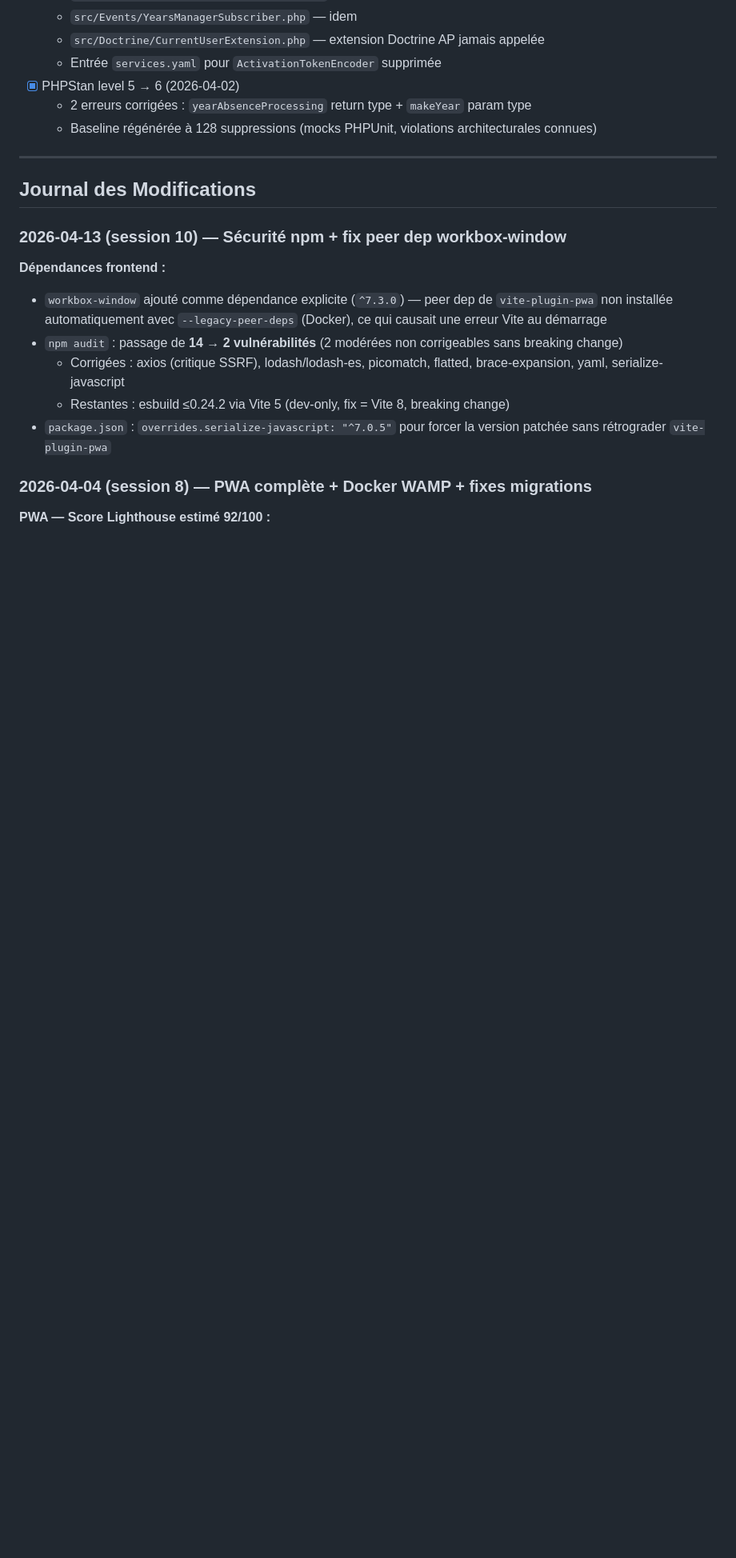
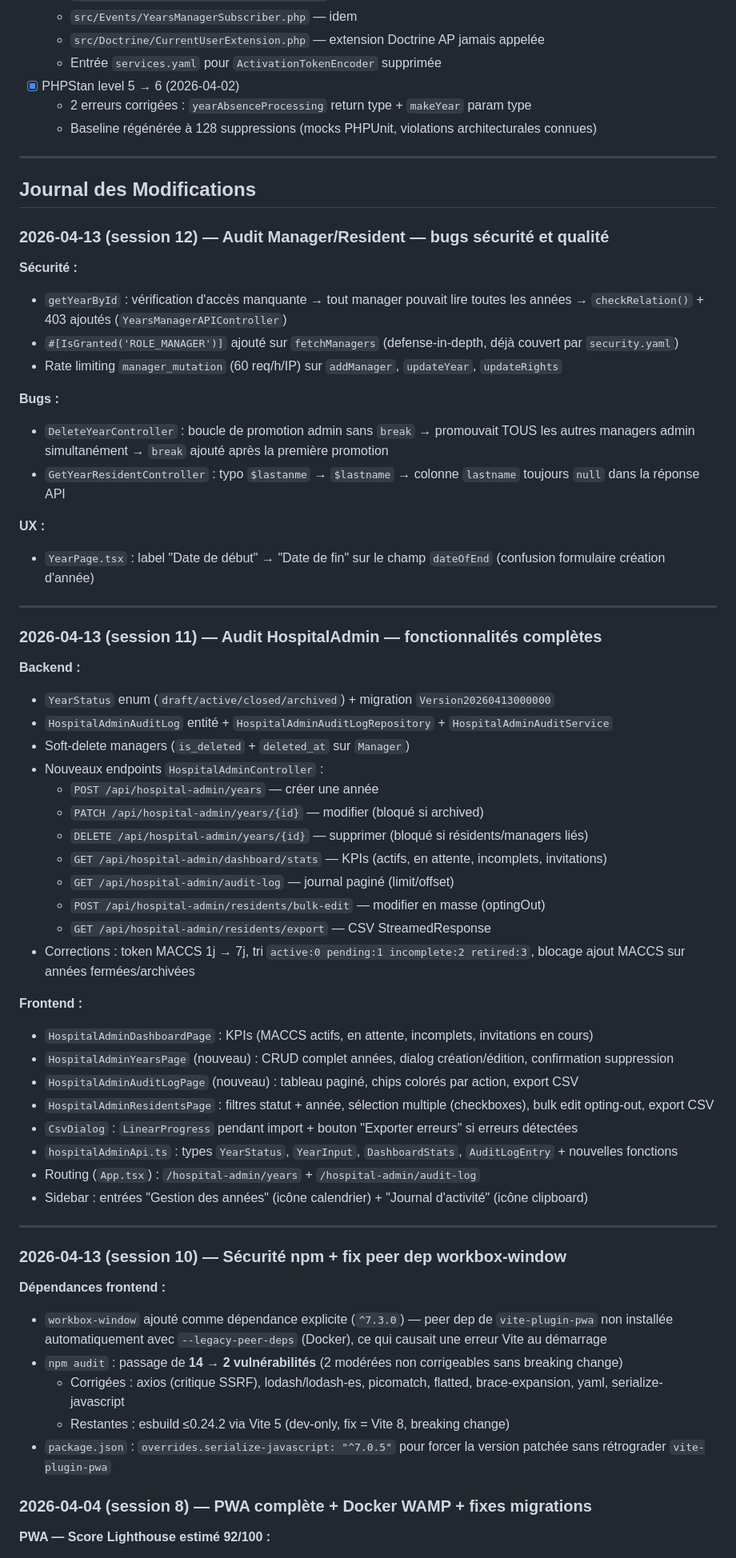
Before and after one commit to Sftaita/medatwork-full, a Markdown page: docs/AUDIT.md, the part around one of its changes. Shown at 80% size. Drawn GitHub-style; blank space fills up the shorter version.

```diff
--- a/docs/AUDIT.md
+++ b/docs/AUDIT.md
@@ -261,6 +265,50 @@ Aucune traçabilité des tentatives d'accès non autorisé. (`ExceptionListener`
 ---
 
 ## Journal des Modifications
+
+### 2026-04-13 (session 12) — Audit Manager/Resident — bugs sécurité et qualité
+
+**Sécurité :**
+- `getYearById` : vérification d'accès manquante → tout manager pouvait lire toutes les années → `checkRelation()` + 403 ajoutés (`YearsManagerAPIController`)
+- `#[IsGranted('ROLE_MANAGER')]` ajouté sur `fetchManagers` (defense-in-depth, déjà couvert par `security.yaml`)
+- Rate limiting `manager_mutation` (60 req/h/IP) sur `addManager`, `updateYear`, `updateRights`
+
+**Bugs :**
+- `DeleteYearController` : boucle de promotion admin sans `break` → promouvait TOUS les autres managers admin simultanément → `break` ajouté après la première promotion
+- `GetYearResidentController` : typo `$lastanme` → `$lastname` → colonne `lastname` toujours `null` dans la réponse API
+
+**UX :**
+- `YearPage.tsx` : label "Date de début" → "Date de fin" sur le champ `dateOfEnd` (confusion formulaire création d'année)
+
+---
+
+### 2026-04-13 (session 11) — Audit HospitalAdmin — fonctionnalités complètes
+
+**Backend :**
+- `YearStatus` enum (`draft/active/closed/archived`) + migration `Version20260413000000`
+- `HospitalAdminAuditLog` entité + `HospitalAdminAuditLogRepository` + `HospitalAdminAuditService`
+- Soft-delete managers (`is_deleted` + `deleted_at` sur `Manager`)
+- Nouveaux endpoints `HospitalAdminController` :
+  - `POST /api/hospital-admin/years` — créer une année
+  - `PATCH /api/hospital-admin/years/{id}` — modifier (bloqué si archived)
+  - `DELETE /api/hospital-admin/years/{id}` — supprimer (bloqué si résidents/managers liés)
+  - `GET /api/hospital-admin/dashboard/stats` — KPIs (actifs, en attente, incomplets, invitations)
+  - `GET /api/hospital-admin/audit-log` — journal paginé (limit/offset)
+  - `POST /api/hospital-admin/residents/bulk-edit` — modifier en masse (optingOut)
+  - `GET /api/hospital-admin/residents/export` — CSV StreamedResponse
+- Corrections : token MACCS 1j → 7j, tri `active:0 pending:1 incomplete:2 retired:3`, blocage ajout MACCS sur années fermées/archivées
+
+**Frontend :**
+- `HospitalAdminDashboardPage` : KPIs (MACCS actifs, en attente, incomplets, invitations en cours)
+- `HospitalAdminYearsPage` (nouveau) : CRUD complet années, dialog création/édition, confirmation suppression
+- `HospitalAdminAuditLogPage` (nouveau) : tableau paginé, chips colorés par action, export CSV
+- `HospitalAdminResidentsPage` : filtres statut + année, sélection multiple (checkboxes), bulk edit opting-out, export CSV
+- `CsvDialog` : `LinearProgress` pendant import + bouton "Exporter erreurs" si erreurs détectées
+- `hospitalAdminApi.ts` : types `YearStatus`, `YearInput`, `DashboardStats`, `AuditLogEntry` + nouvelles fonctions
+- Routing (`App.tsx`) : `/hospital-admin/years` + `/hospital-admin/audit-log`
+- Sidebar : entrées "Gestion des années" (icône calendrier) + "Journal d'activité" (icône clipboard)
+
+---
 
 ### 2026-04-13 (session 10) — Sécurité npm + fix peer dep workbox-window
 
```
Also changed, not shown: other parts of docs/AUDIT.md (+20 -16 lines), docs/ARCHITECTURE.md (+2 -2 lines).
